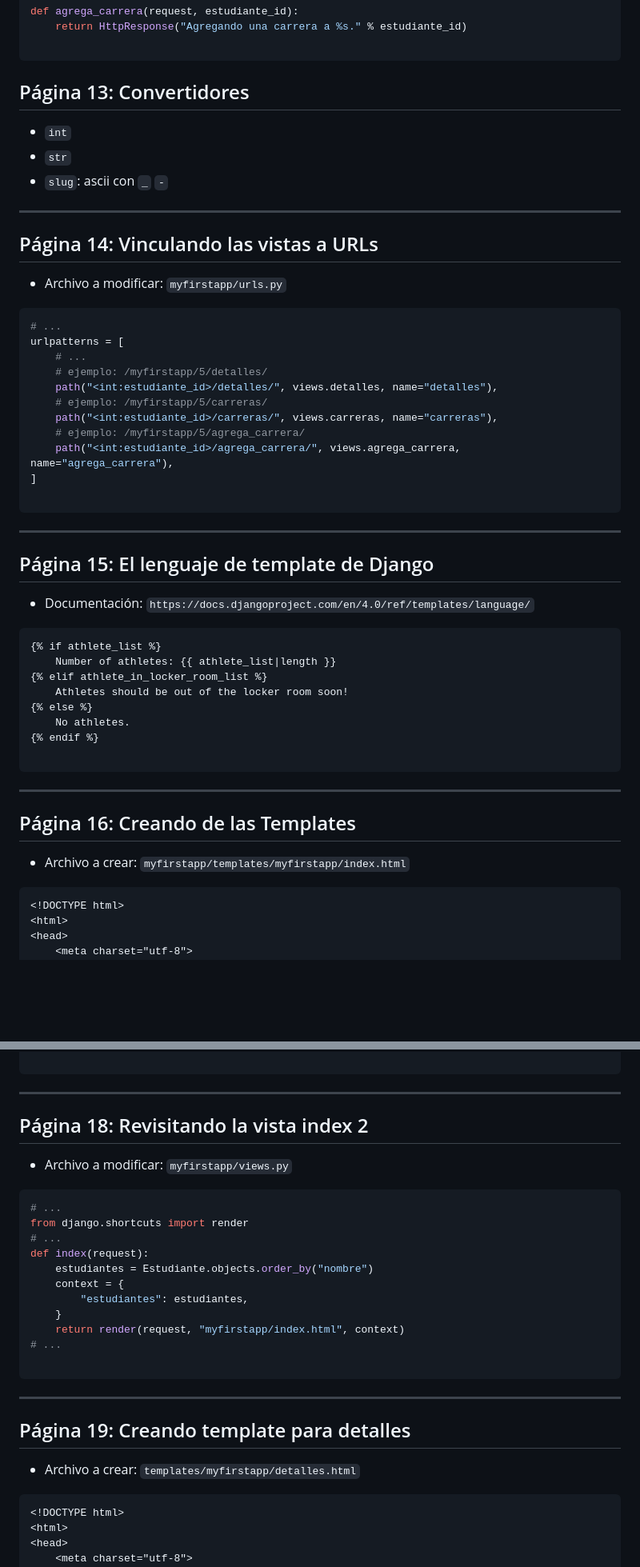
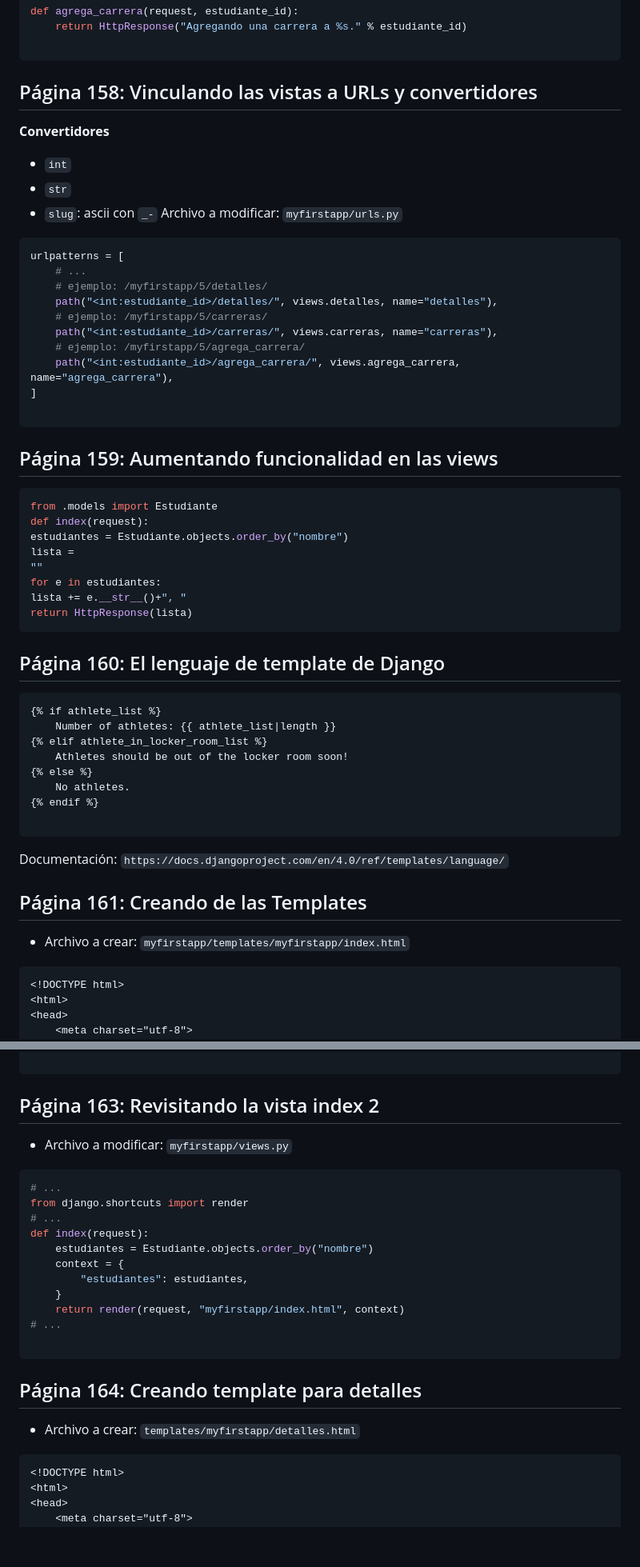
Before and after one commit to mauplo/Sistemas-distribuidos, a Markdown page: notas/web.md, 2 parts joined by grey strips. Shown at 80% size. GitHub-like rendering; blank space fills up the shorter version.

````diff
--- a/notas/web.md
+++ b/notas/web.md
@@ -1966,20 +1966,14 @@ def agrega_carrera(request, estudiante_id):
 
 ```
 
-## Página 13: Convertidores
-
+## Página 158: Vinculando las vistas a URLs y convertidores
+**Convertidores**
 * `int`
 * `str`
-* `slug`: ascii con `_` `-`
-
----
-
-## Página 14: Vinculando las vistas a URLs
-
-* Archivo a modificar: `myfirstapp/urls.py`
-
-```python
-# ...
+* `slug`: ascii con `_-`
+Archivo a modificar: `myfirstapp/urls.py`
+
+```python
 urlpatterns = [
     # ...
     # ejemplo: /myfirstapp/5/detalles/
@@ -1992,12 +1986,19 @@ urlpatterns = [
 
 ```
 
----
-
-## Página 15: El lenguaje de template de Django
-
-* Documentación: `https://docs.djangoproject.com/en/4.0/ref/templates/language/`
-
+## Página 159: Aumentando funcionalidad en las views
+```python
+from .models import Estudiante
+def index(request):
+estudiantes = Estudiante.objects.order_by("nombre")
+lista =
+""
+for e in estudiantes:
+lista += e.__str__()+", "
+return HttpResponse(lista)
+```
+
+## Página 160: El lenguaje de template de Django
 ```html
 {% if athlete_list %}
     Number of athletes: {{ athlete_list|length }}
@@ -2008,13 +2009,10 @@ urlpatterns = [
 {% endif %}
 
 ```
-
----
-
-## Página 16: Creando de las Templates
-
+Documentación: `https://docs.djangoproject.com/en/4.0/ref/templates/language/`
+
+## Página 161: Creando de las Templates
 * Archivo a crear: `myfirstapp/templates/myfirstapp/index.html`
-
 ```html
 <!DOCTYPE html>
 <html>
@@ -2062,12 +2057,8 @@ def index(request):
 
 ```
 
----
-
-## Página 18: Revisitando la vista index 2
-
+## Página 163: Revisitando la vista index 2
 * Archivo a modificar: `myfirstapp/views.py`
-
 ```python
 # ...
 from django.shortcuts import render
@@ -2082,12 +2073,8 @@ def index(request):
 
 ```
 
----
-
-## Página 19: Creando template para detalles
-
+## Página 164: Creando template para detalles
 * Archivo a crear: `templates/myfirstapp/detalles.html`
-
 ```html
 <!DOCTYPE html>
 <html>
````
Also changed, not shown: other parts of notas/web.md (+27 -69 lines).
